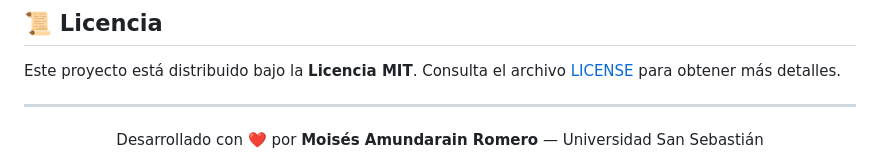
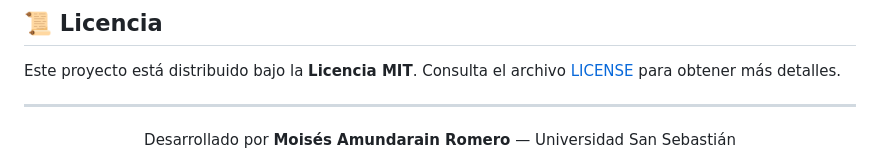
Before and after one commit to moises-inc/Linear-Algebra, a Markdown page: README.md, the part around the change. Rendered like a GitHub page.

```diff
--- a/README.md
+++ b/README.md
@@ -153,5 +153,5 @@ Este proyecto está distribuido bajo la **Licencia MIT**. Consulta el archivo [L
 ---
 
 <div align="center">
-Desarrollado con ❤️ por <b>Moisés Amundarain Romero</b> — Universidad San Sebastián
+Desarrollado por <b>Moisés Amundarain Romero</b> — Universidad San Sebastián
 </div>
```
